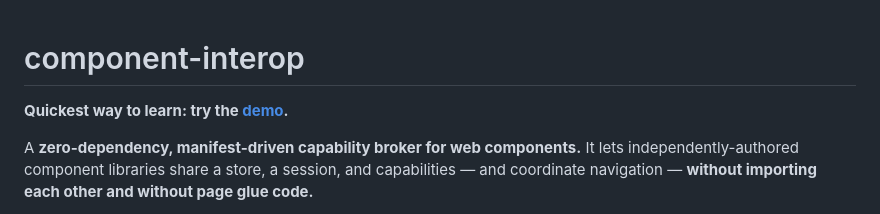
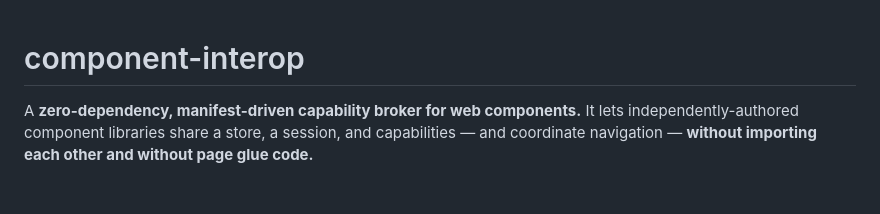
Before and after one commit to jeff-zucker/component-interop, a Markdown page: help/index.md, the part around the change. GitHub-like rendering; blank space fills up the shorter version.

Commit message:
help: drop the redundant "try the demo" lead line
Co-Authored-By: Claude Opus 4.8 <noreply@anthropic.com>

```diff
--- a/help/index.md
+++ b/help/index.md
@@ -1,7 +1,5 @@
 
 # component-interop
-
-**Quickest way to learn: try the [demo](examples/index.html).**
 
 A **zero-dependency, manifest-driven capability broker for web components.** It lets
 independently-authored component libraries share a store, a session, and capabilities — and
```
